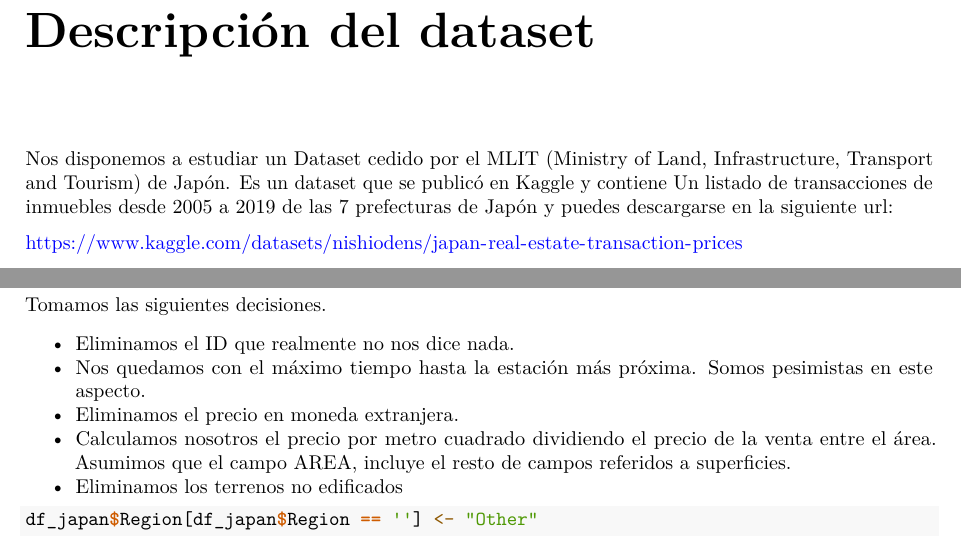
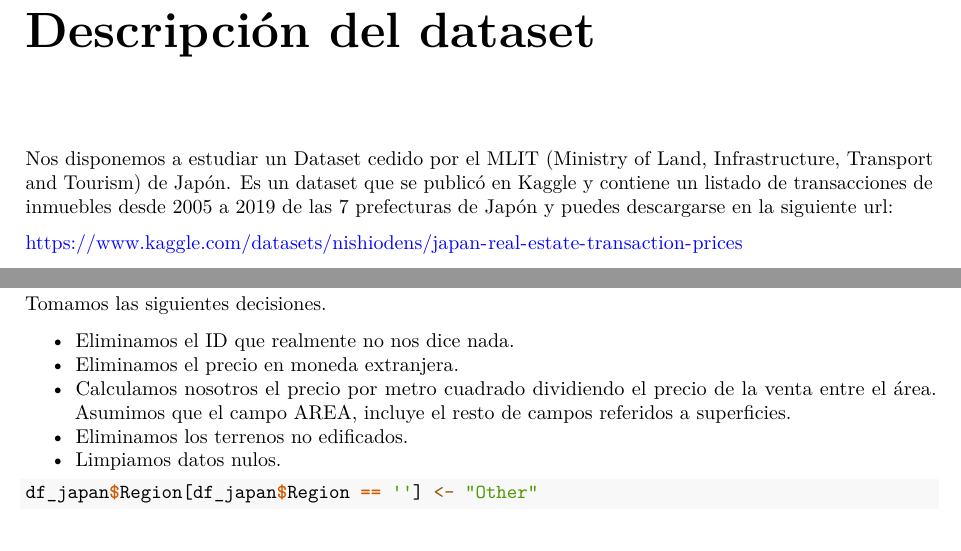
Before and after one commit to uoctcvd-martin-morales/tcvd_practica2_, an R Markdown document (TCVD-PRA2.Rmd): two parts of pages 5 and 9 of 20, joined at a grey line, cut so that both start at the same text. Rendered offline with R 4.5, knitr and Pandoc, then LaTeX, with nearby package versions; both versions are drawn in the output format of the newer one; some code elsewhere in the file could not run offline.

Commit message:
Correcciones en comentarios

````diff
--- a/TCVD-PRA2.Rmd
+++ b/TCVD-PRA2.Rmd
@@ -12,6 +12,11 @@ link-citations: yes
 fontsize: 10pt # 10pt,11pt
 geometry: margin = 2.5cm #1.2in
 output:
+  pdf_document:
+    toc: yes
+    toc_depth: '2'
+    highlight: default
+    number_sections: yes
   html_document:
     highlight: default
     number_sections: yes
@@ -20,11 +25,6 @@ output:
     toc_depth: 2
     include:
       in_header: 'Header.html'
-  pdf_document:
-    toc: yes
-    toc_depth: '2'
-    highlight: default
-    number_sections: yes
 ---
 
 ```{r setup, include=FALSE}
@@ -41,7 +41,7 @@ library(car)
 
 # Descripción del dataset
 
-Nos disponemos a estudiar un Dataset cedido por el MLIT (Ministry of Land, Infrastructure, Transport and Tourism) de Japón. Es un dataset que se publicó en Kaggle y contiene Un listado de transacciones de inmuebles desde 2005 a 2019 de las 7 prefecturas de Japón y puedes descargarse en la siguiente url:
+Nos disponemos a estudiar un Dataset cedido por el MLIT (Ministry of Land, Infrastructure, Transport and Tourism) de Japón. Es un dataset que se publicó en Kaggle y contiene un listado de transacciones de inmuebles desde 2005 a 2019 de las 7 prefecturas de Japón y puedes descargarse en la siguiente url:
 
 https://www.kaggle.com/datasets/nishiodens/japan-real-estate-transaction-prices
 
@@ -123,10 +123,10 @@ Podemos ver que, según nuestra definición, no tenemos ventas duplicadas.
 Tomamos las siguientes decisiones.
 
 * Eliminamos el ID que realmente no nos dice nada.
-* Nos quedamos con el máximo tiempo hasta la estación más próxima. Somos pesimistas en este aspecto.
 * Eliminamos el precio en moneda extranjera.
 * Calculamos nosotros el precio por metro cuadrado dividiendo el precio de la venta entre el área. Asumimos que el campo AREA, incluye el resto de campos referidos a superficies.
-* Eliminamos los terrenos no edificados
+* Eliminamos los terrenos no edificados.
+* Limpiamos datos nulos.
 
 
 
````
Also changed, not shown: TCVD-PRA2.pdf, 2 other files.
